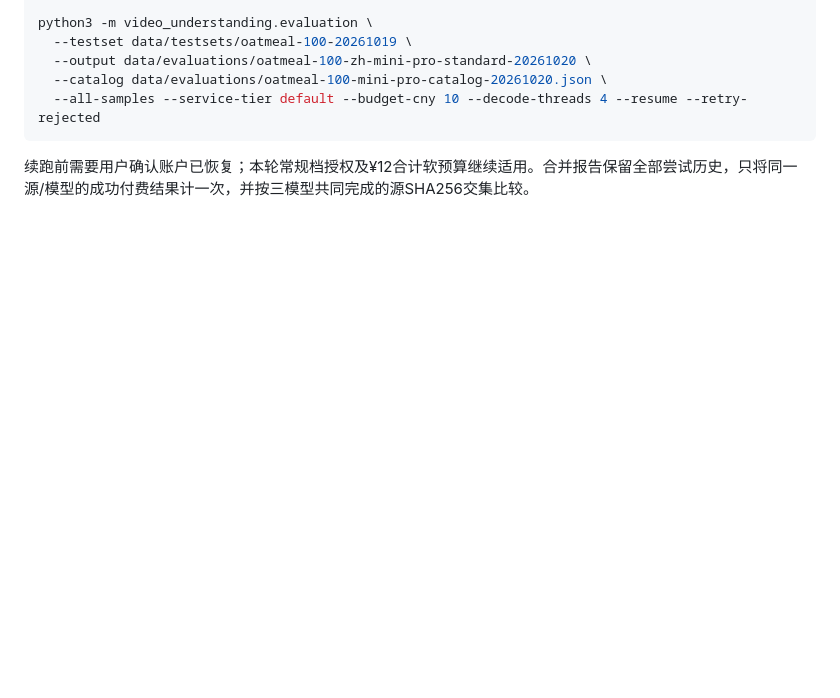
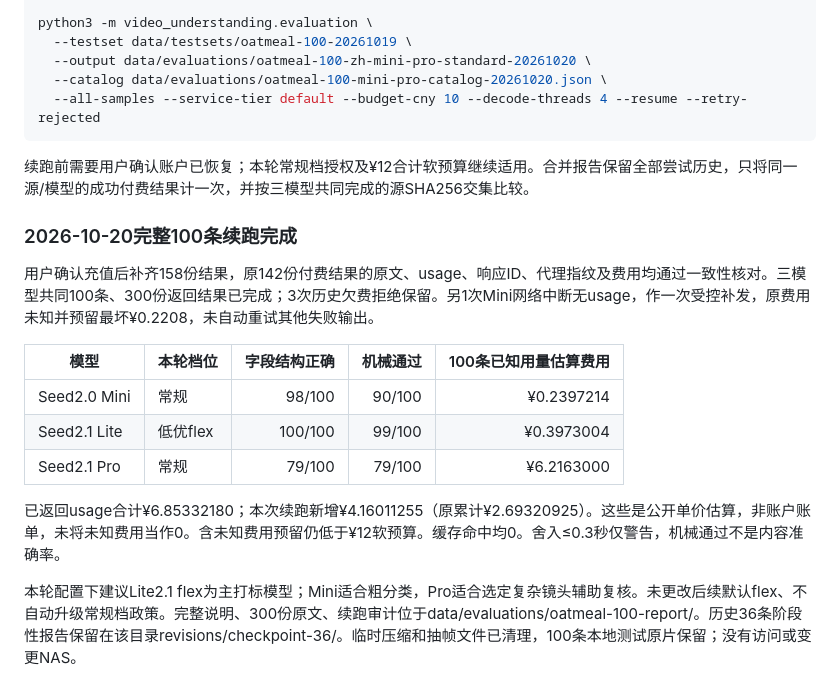
Before and after one commit to dlby7838/clever-monkey, a Markdown page: docs/P1.md, the part around the change. Rendered like a GitHub page; blank space fills up the shorter version.

Commit message:
Record completed 100-video model evaluation and final recommendation

````diff
--- a/docs/P1.md
+++ b/docs/P1.md
@@ -152,3 +152,17 @@ python3 -m video_understanding.evaluation \
 ```
 
 续跑前需要用户确认账户已恢复；本轮常规档授权及¥12合计软预算继续适用。合并报告保留全部尝试历史，只将同一源/模型的成功付费结果计一次，并按三模型共同完成的源SHA256交集比较。
+
+### 2026-10-20完整100条续跑完成
+
+用户确认充值后补齐158份结果，原142份付费结果的原文、usage、响应ID、代理指纹及费用均通过一致性核对。三模型共同100条、300份返回结果已完成；3次历史欠费拒绝保留。另1次Mini网络中断无usage，作一次受控补发，原费用未知并预留最坏¥0.2208，未自动重试其他失败输出。
+
+|模型|本轮档位|字段结构正确|机械通过|100条已知用量估算费用|
+|---|---|---:|---:|---:|
+|Seed2.0 Mini|常规|98/100|90/100|¥0.2397214|
+|Seed2.1 Lite|低优flex|100/100|99/100|¥0.3973004|
+|Seed2.1 Pro|常规|79/100|79/100|¥6.2163000|
+
+已返回usage合计¥6.85332180；本次续跑新增¥4.16011255（原累计¥2.69320925）。这些是公开单价估算，非账户账单，未将未知费用当作0。含未知费用预留仍低于¥12软预算。缓存命中均0。舍入≤0.3秒仅警告，机械通过不是内容准确率。
+
+本轮配置下建议Lite2.1 flex为主打标模型；Mini适合粗分类，Pro适合选定复杂镜头辅助复核。未更改后续默认flex、不自动升级常规档政策。完整说明、300份原文、续跑审计位于data/evaluations/oatmeal-100-report/。历史36条阶段性报告保留在该目录revisions/checkpoint-36/。临时压缩和抽帧文件已清理，100条本地测试原片保留；没有访问或变更NAS。
````
